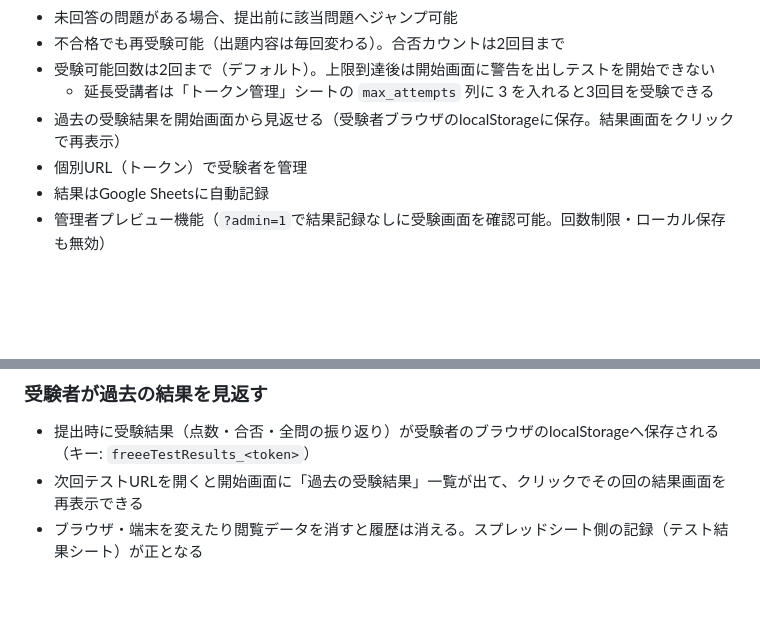
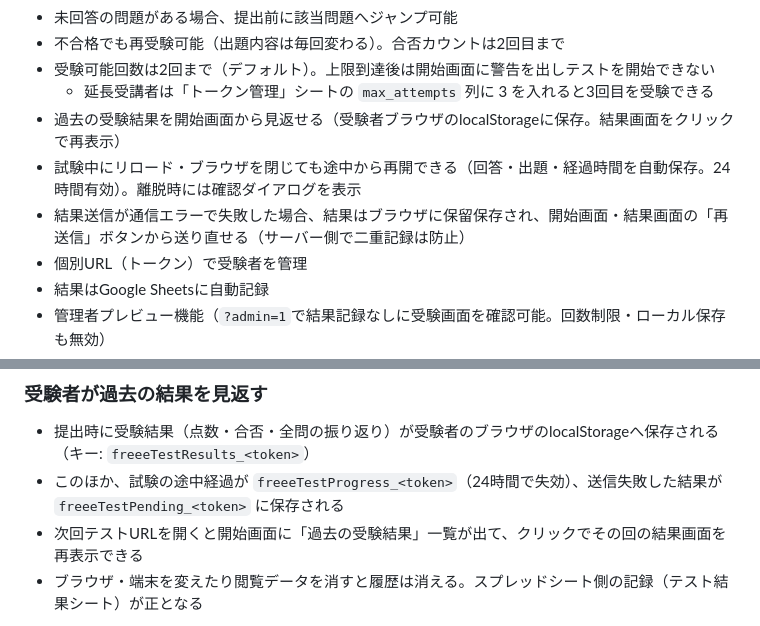
Before and after one commit to HatenaBase/freee-test, a Markdown page: README.md, 2 parts joined by grey strips. GitHub-like rendering; blank space fills up the shorter version.

Commit message:
docs: 中断復帰・再送機能とlocalStorageキーをREADMEに追記
Co-Authored-By: Claude Fable 5 <noreply@anthropic.com>

```diff
--- a/README.md
+++ b/README.md
@@ -14,6 +14,8 @@ MAIA協業のfreee研修修了者向けウェブテストシステム。
 - 受験可能回数は2回まで（デフォルト）。上限到達後は開始画面に警告を出しテストを開始できない
   - 延長受講者は「トークン管理」シートの `max_attempts` 列に 3 を入れると3回目を受験できる
 - 過去の受験結果を開始画面から見返せる（受験者ブラウザのlocalStorageに保存。結果画面をクリックで再表示）
+- 試験中にリロード・ブラウザを閉じても途中から再開できる（回答・出題・経過時間を自動保存。24時間有効）。離脱時には確認ダイアログを表示
+- 結果送信が通信エラーで失敗した場合、結果はブラウザに保留保存され、開始画面・結果画面の「再送信」ボタンから送り直せる（サーバー側で二重記録は防止）
 - 個別URL（トークン）で受験者を管理
 - 結果はGoogle Sheetsに自動記録
 - 管理者プレビュー機能（`?admin=1`で結果記録なしに受験画面を確認可能。回数制限・ローカル保存も無効）
@@ -96,6 +98,7 @@ freee-test/
 ### 受験者が過去の結果を見返す
 
 - 提出時に受験結果（点数・合否・全問の振り返り）が受験者のブラウザのlocalStorageへ保存される（キー: `freeeTestResults_<token>`）
+- このほか、試験の途中経過が `freeeTestProgress_<token>`（24時間で失効）、送信失敗した結果が `freeeTestPending_<token>` に保存される
 - 次回テストURLを開くと開始画面に「過去の受験結果」一覧が出て、クリックでその回の結果画面を再表示できる
 - ブラウザ・端末を変えたり閲覧データを消すと履歴は消える。スプレッドシート側の記録（テスト結果シート）が正となる
 
```
